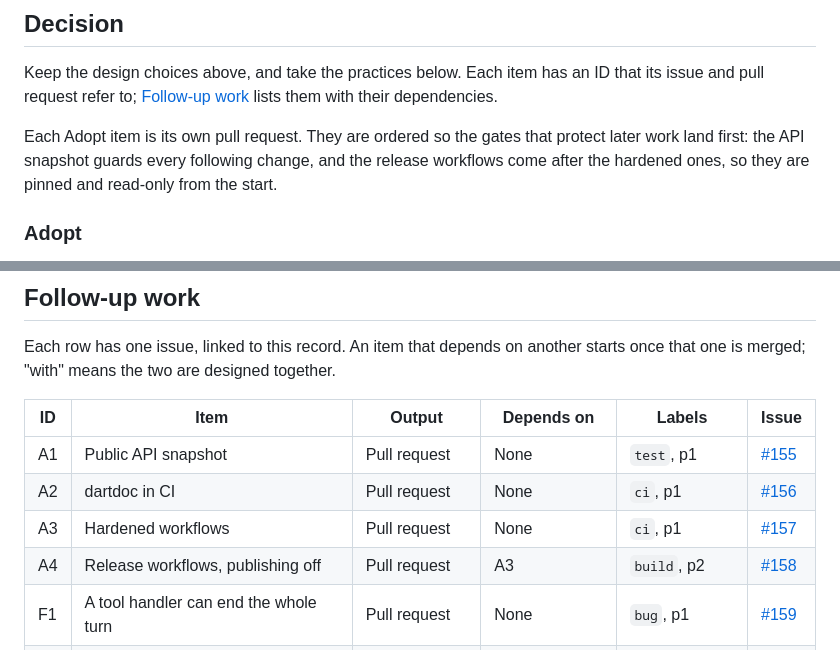
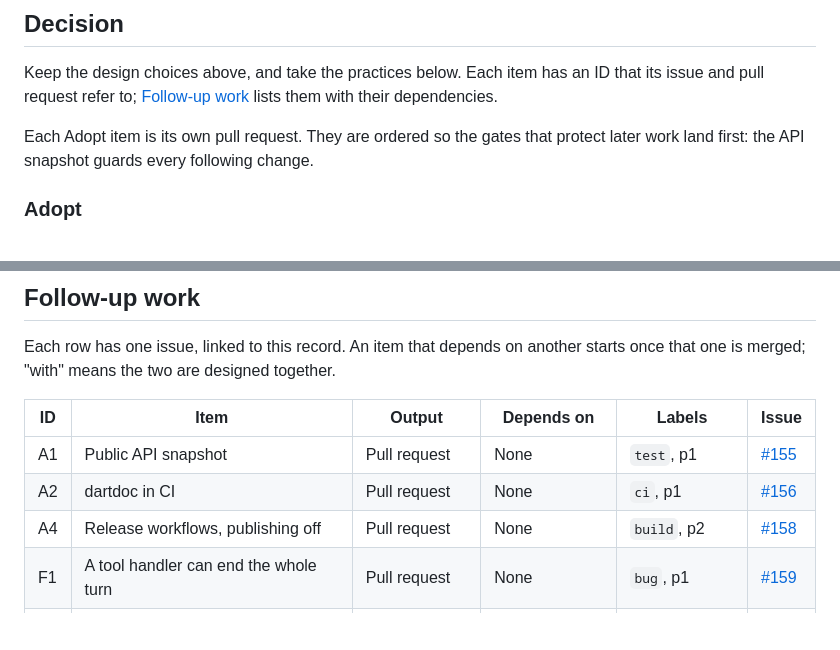
Before and after one commit to VGVentures/copilotkit_flutter_sdk, a Markdown page: docs/adr/0010-genkit-dart-comparison.md, 2 parts joined by grey strips. GitHub-like rendering; blank space fills up the shorter version.

```diff
--- a/docs/adr/0010-genkit-dart-comparison.md
+++ b/docs/adr/0010-genkit-dart-comparison.md
@@ -157,8 +157,7 @@ lists them with their dependencies.
 
 Each Adopt item is its own pull request. They are ordered so the gates that
 protect later work land first: the API snapshot guards every following
-change, and the release workflows come after the hardened ones, so they are
-pinned and read-only from the start.
+change.
 
 ### Adopt
 
@@ -344,8 +339,7 @@ together.
 | -- | ---------------------------------------- | ---------------- | --------------- | ------------------ | ----------------------------------------------------------------------- |
 | A1 | Public API snapshot                      | Pull request     | None            | `test`, p1         | [#155](https://github.com/VGVentures/copilotkit_flutter_sdk/issues/155) |
 | A2 | dartdoc in CI                            | Pull request     | None            | `ci`, p1           | [#156](https://github.com/VGVentures/copilotkit_flutter_sdk/issues/156) |
-| A3 | Hardened workflows                       | Pull request     | None            | `ci`, p1           | [#157](https://github.com/VGVentures/copilotkit_flutter_sdk/issues/157) |
-| A4 | Release workflows, publishing off        | Pull request     | A3              | `build`, p2        | [#158](https://github.com/VGVentures/copilotkit_flutter_sdk/issues/158) |
+| A4 | Release workflows, publishing off        | Pull request     | None            | `build`, p2        | [#158](https://github.com/VGVentures/copilotkit_flutter_sdk/issues/158) |
 | F1 | A tool handler can end the whole turn    | Pull request     | None            | `bug`, p1          | [#159](https://github.com/VGVentures/copilotkit_flutter_sdk/issues/159) |
 | F2 | `runAgent` drops a message during a turn | Record, then fix | None            | `bug`, `spike`, p2 | [#160](https://github.com/VGVentures/copilotkit_flutter_sdk/issues/160) |
 | E1 | Tool schema generated from the model     | Record           | None            | `spike`, p3        | [#161](https://github.com/VGVentures/copilotkit_flutter_sdk/issues/161) |
```
Also changed, not shown: other parts of docs/adr/0010-genkit-dart-comparison.md (+8 -13 lines).
